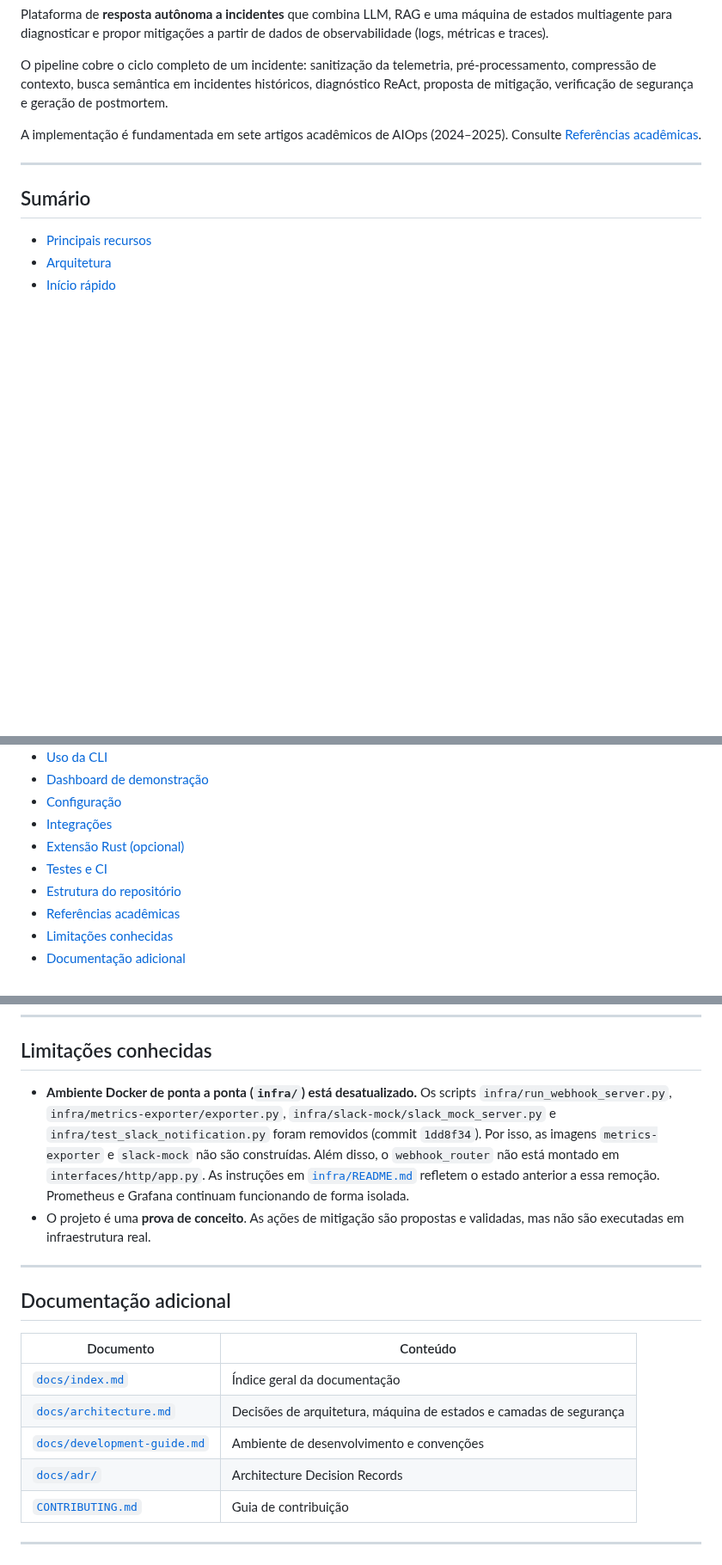
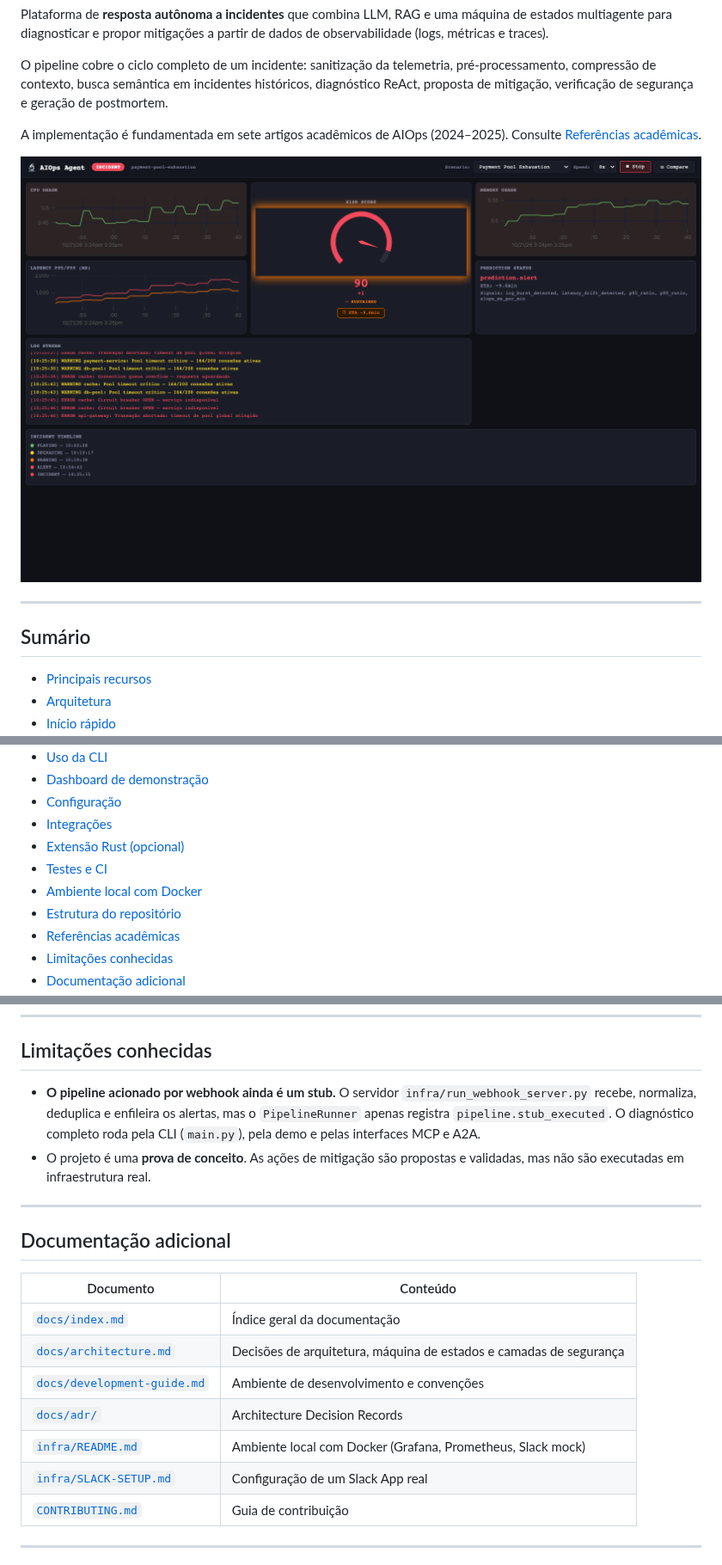
Before and after one commit to allanbrunobr/aiops-agent, a Markdown page: README.md, 3 parts joined by grey strips. Shown at 86% size. Drawn GitHub-style; pictures changed too: docs/screenshots/demo-dashboard.png (added); blank space fills up the shorter version.

```diff
--- a/README.md
+++ b/README.md
@@ -12,6 +12,8 @@ O pipeline cobre o ciclo completo de um incidente: sanitização da telemetria,
 
 A implementação é fundamentada em sete artigos acadêmicos de AIOps (2024–2025). Consulte [Referências acadêmicas](#referências-acadêmicas).
 
+![Dashboard de demonstração durante um incidente de esgotamento do pool de conexões](docs/screenshots/demo-dashboard.png)
+
 ---
 
 ## Sumário
@@ -25,6 +27,7 @@ A implementação é fundamentada em sete artigos acadêmicos de AIOps (2024–2
 - [Integrações](#integrações)
 - [Extensão Rust (opcional)](#extensão-rust-opcional)
 - [Testes e CI](#testes-e-ci)
+- [Ambiente local com Docker](#ambiente-local-com-docker)
 - [Estrutura do repositório](#estrutura-do-repositório)
 - [Referências acadêmicas](#referências-acadêmicas)
 - [Limitações conhecidas](#limitações-conhecidas)
@@ -359,7 +392,7 @@ Os PDFs estão em [`docs/papers/`](docs/papers/).
 
 ## Limitações conhecidas
 
-- **Ambiente Docker de ponta a ponta (`infra/`) está desatualizado.** Os scripts `infra/run_webhook_server.py`, `infra/metrics-exporter/exporter.py`, `infra/slack-mock/slack_mock_server.py` e `infra/test_slack_notification.py` foram removidos (commit `1dd8f34`). Por isso, as imagens `metrics-exporter` e `slack-mock` não são construídas. Além disso, o `webhook_router` não está montado em `interfaces/http/app.py`. As instruções em [`infra/README.md`](infra/README.md) refletem o estado anterior a essa remoção. Prometheus e Grafana continuam funcionando de forma isolada.
+- **O pipeline acionado por webhook ainda é um stub.** O servidor `infra/run_webhook_server.py` recebe, normaliza, deduplica e enfileira os alertas, mas o `PipelineRunner` apenas registra `pipeline.stub_executed`. O diagnóstico completo roda pela CLI (`main.py`), pela demo e pelas interfaces MCP e A2A.
 - O projeto é uma **prova de conceito**. As ações de mitigação são propostas e validadas, mas não são executadas em infraestrutura real.
 
 ---
@@ -372,6 +405,8 @@ Os PDFs estão em [`docs/papers/`](docs/papers/).
 | [`docs/architecture.md`](docs/architecture.md) | Decisões de arquitetura, máquina de estados e camadas de segurança |
 | [`docs/development-guide.md`](docs/development-guide.md) | Ambiente de desenvolvimento e convenções |
 | [`docs/adr/`](docs/adr/) | Architecture Decision Records |
+| [`infra/README.md`](infra/README.md) | Ambiente local com Docker (Grafana, Prometheus, Slack mock) |
+| [`infra/SLACK-SETUP.md`](infra/SLACK-SETUP.md) | Configuração de um Slack App real |
 | [`CONTRIBUTING.md`](CONTRIBUTING.md) | Guia de contribuição |
 
 ---
```
Also changed, not shown: other parts of README.md (+31 -1 lines).
